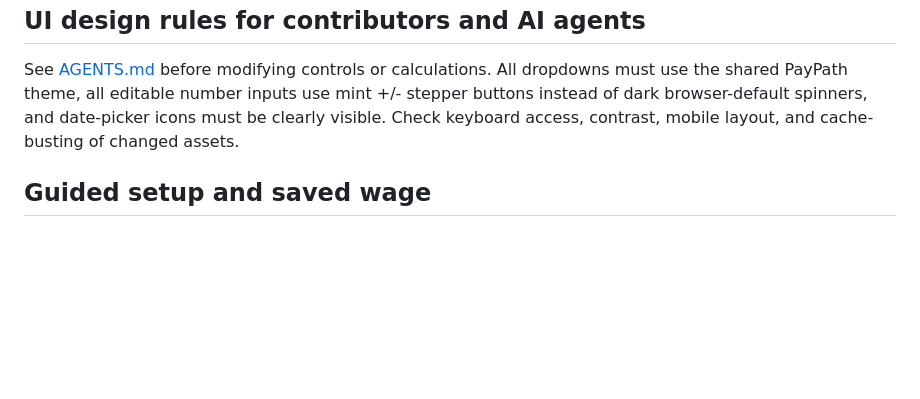
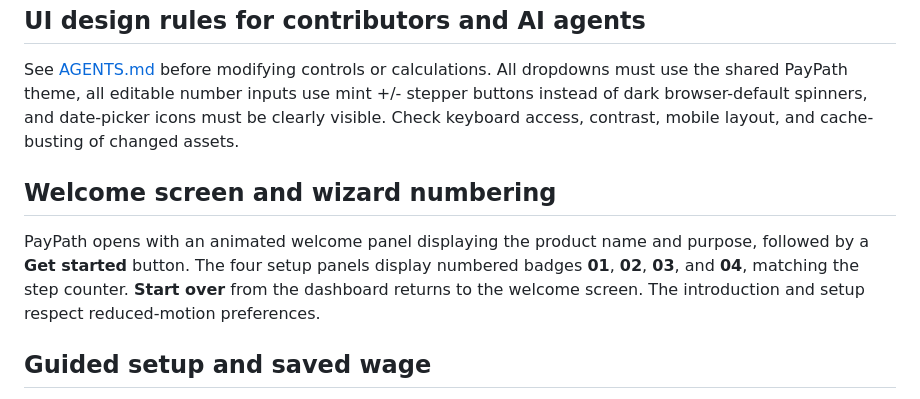
Before and after one commit to JoseC1154/Flow, a Markdown page: README.md, the part around the change. GitHub-like rendering; blank space fills up the shorter version.

Commit message:
Add PayPath welcome screen and dynamic setup step numbering

```diff
--- a/README.md
+++ b/README.md
@@ -44,6 +44,10 @@ A 24/7 operation does not mean every employee works every day. This is an upper-
 See [AGENTS.md](AGENTS.md) before modifying controls or calculations. All dropdowns must use the shared PayPath theme, all editable number inputs use mint +/- stepper buttons instead of dark browser-default spinners, and date-picker icons must be clearly visible. Check keyboard access, contrast, mobile layout, and cache-busting of changed assets.
 
 
+## Welcome screen and wizard numbering
+
+PayPath opens with an animated welcome panel displaying the product name and purpose, followed by a **Get started** button. The four setup panels display numbered badges **01**, **02**, **03**, and **04**, matching the step counter. **Start over** from the dashboard returns to the welcome screen. The introduction and setup respect reduced-motion preferences.
+
 ## Guided setup and saved wage
 
 PayPath now opens with four animated setup steps: calculation date, YTD/goal/hourly wage, optional vacation, and planned overtime. The dashboard appears once setup is complete. **Start over** returns to the first step without creating another page. The dashboard offers independent controls to change planned overtime frequency or tour count after closing setup; results refresh automatically.
```
